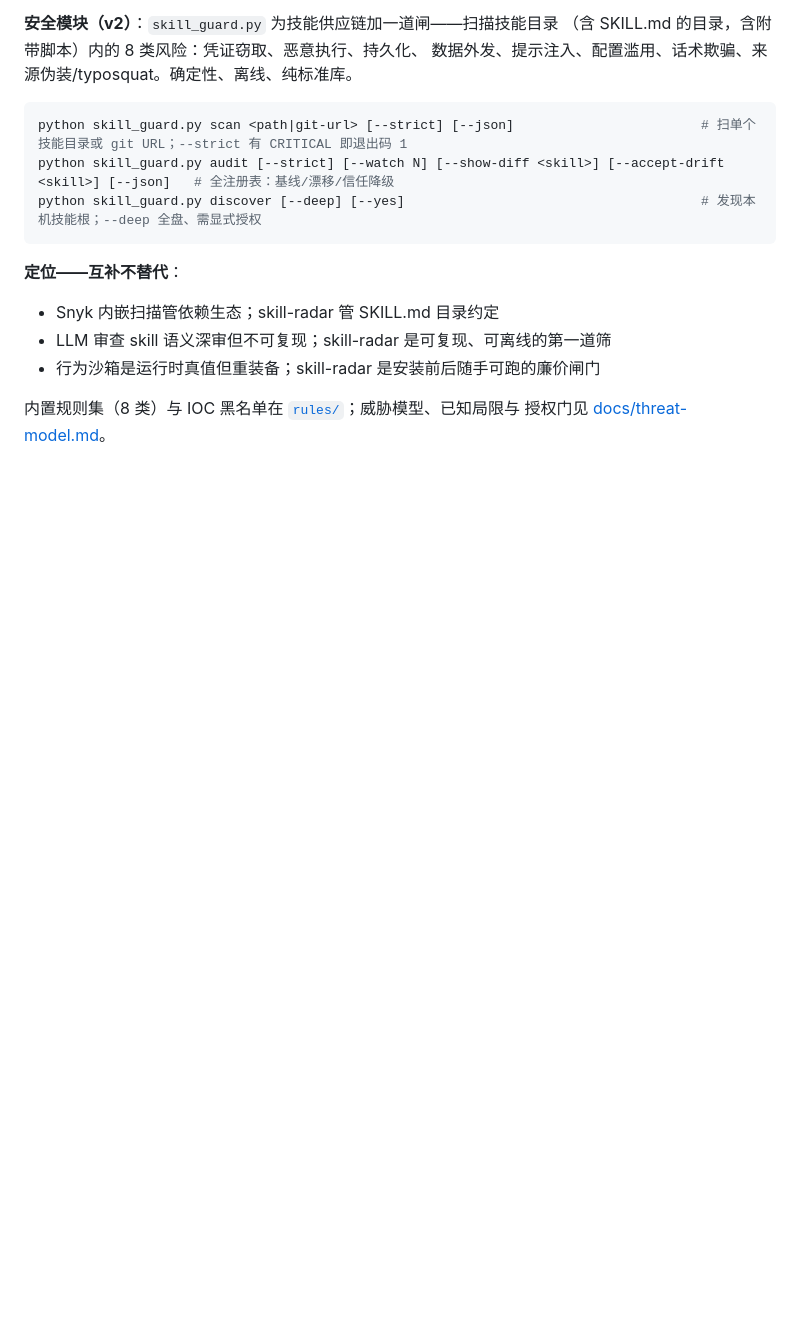
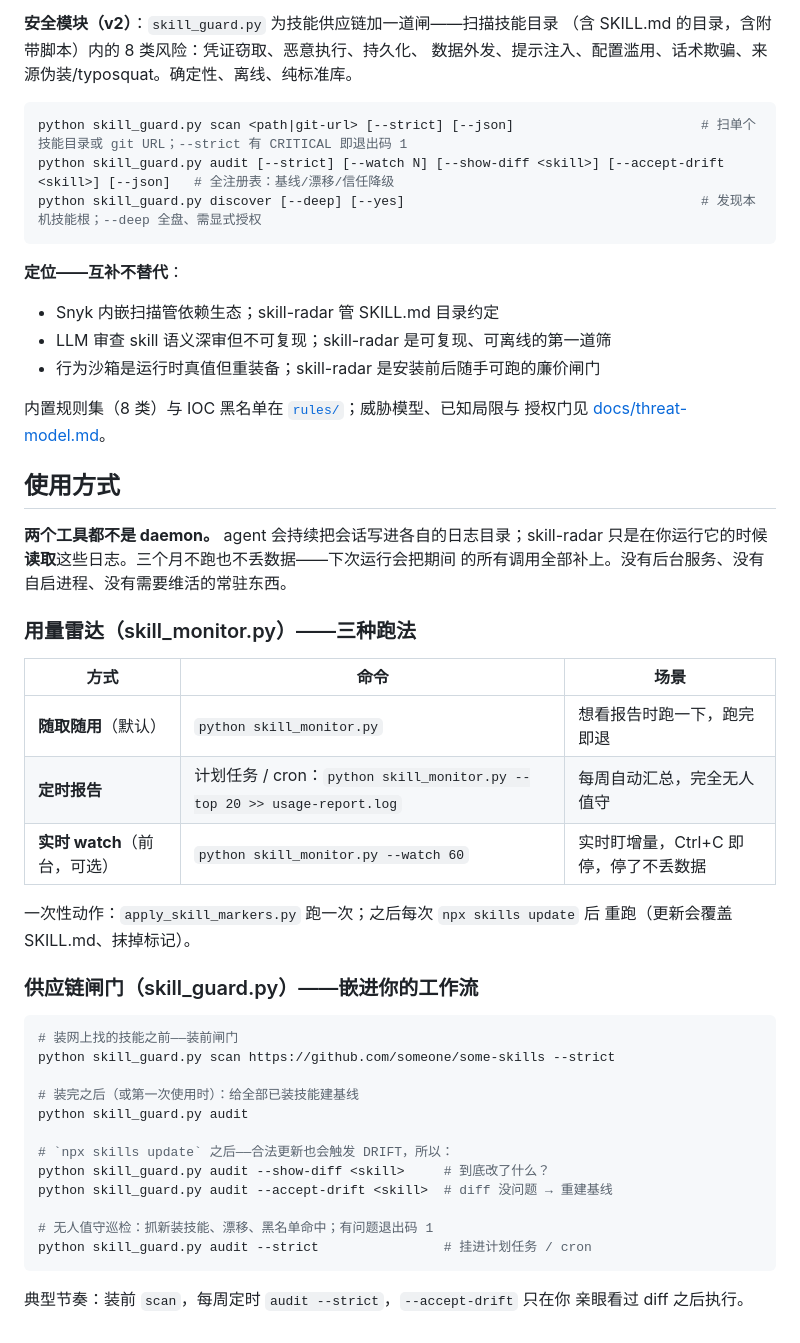
Before and after one commit to BlackTor-tor/skill-radar, a Markdown page: README.md, the part around one of its changes. Rendered like a GitHub page; blank space fills up the shorter version.

````diff
--- a/README.md
+++ b/README.md
@@ -183,3 +223,40 @@ python skill_guard.py discover [--deep] [--yes]
 
 内置规则集（8 类）与 IOC 黑名单在 [`rules/`](rules/)；威胁模型、已知局限与
 授权门见 [docs/threat-model.md](docs/threat-model.md)。
+
+## 使用方式
+
+**两个工具都不是 daemon。** agent 会持续把会话写进各自的日志目录；skill-radar
+只是在你运行它的时候**读取**这些日志。三个月不跑也不丢数据——下次运行会把期间
+的所有调用全部补上。没有后台服务、没有自启进程、没有需要维活的常驻东西。
+
+### 用量雷达（skill_monitor.py）——三种跑法
+
+| 方式 | 命令 | 场景 |
+|---|---|---|
+| **随取随用**（默认） | `python skill_monitor.py` | 想看报告时跑一下，跑完即退 |
+| **定时报告** | 计划任务 / cron：`python skill_monitor.py --top 20 >> usage-report.log` | 每周自动汇总，完全无人值守 |
+| **实时 watch**（前台，可选） | `python skill_monitor.py --watch 60` | 实时盯增量，Ctrl+C 即停，停了不丢数据 |
+
+一次性动作：`apply_skill_markers.py` 跑一次；之后每次 `npx skills update` 后
+重跑（更新会覆盖 SKILL.md、抹掉标记）。
+
+### 供应链闸门（skill_guard.py）——嵌进你的工作流
+
+```bash
+# 装网上找的技能之前——装前闸门
+python skill_guard.py scan https://github.com/someone/some-skills --strict
+
+# 装完之后（或第一次使用时）：给全部已装技能建基线
+python skill_guard.py audit
+
+# `npx skills update` 之后——合法更新也会触发 DRIFT，所以：
+python skill_guard.py audit --show-diff <skill>     # 到底改了什么？
+python skill_guard.py audit --accept-drift <skill>  # diff 没问题 → 重建基线
+
+# 无人值守巡检：抓新装技能、漂移、黑名单命中；有问题退出码 1
+python skill_guard.py audit --strict                # 挂进计划任务 / cron
+```
+
+典型节奏：装前 `scan`，每周定时 `audit --strict`，`--accept-drift` 只在你
+亲眼看过 diff 之后执行。
````
Also changed, not shown: other parts of README.md (+41 -1 lines).
